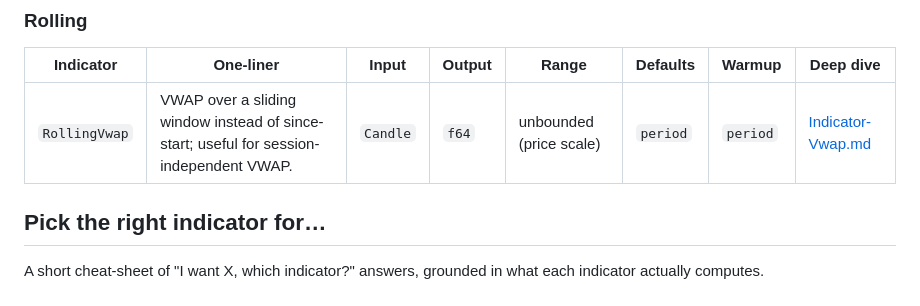
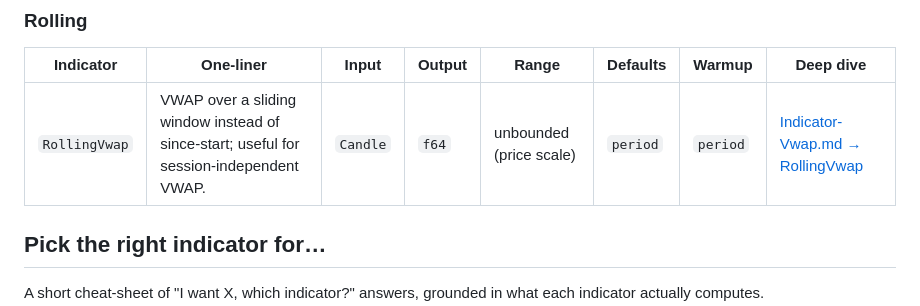
Before and after one commit to kingchenc/wickra, a Markdown page: docs/wiki/Indicators-Overview.md, the part around the change. Drawn GitHub-style.

Commit message:
E18: make the RollingVwap documentation directly linkable
RollingVwap is a separate public type (pub struct RollingVwap in
vwap.rs) and Indicator-Vwap.md already documents it in a full
"## RollingVwap (finite window)" section, but it was not directly
reachable: the Overview row added in E12 pointed at a #rollingvwap
anchor that does not exist.

Fix the Overview link to the real #rollingvwap-finite-window anchor and
add a jump-to note at the top of Indicator-Vwap.md so both public types
are reachable in one click.

```diff
--- a/docs/wiki/Indicators-Overview.md
+++ b/docs/wiki/Indicators-Overview.md
@@ -142,7 +142,7 @@ Volume indicators all take `Candle` input because they need `close` and
 
 | Indicator     | One-liner | Input | Output | Range | Defaults | Warmup | Deep dive |
 |---------------|-----------|-------|--------|-------|----------|--------|-----------|
-| `RollingVwap` | VWAP over a sliding window instead of since-start; useful for session-independent VWAP. | `Candle` | `f64` | unbounded (price scale) | `period` | `period` | [Indicator-Vwap.md](indicators/volume/Indicator-Vwap.md#rollingvwap) |
+| `RollingVwap` | VWAP over a sliding window instead of since-start; useful for session-independent VWAP. | `Candle` | `f64` | unbounded (price scale) | `period` | `period` | [Indicator-Vwap.md → RollingVwap](indicators/volume/Indicator-Vwap.md#rollingvwap-finite-window) |
 
 ## Pick the right indicator for…
 
```
Also changed, not shown: 1 other file.
